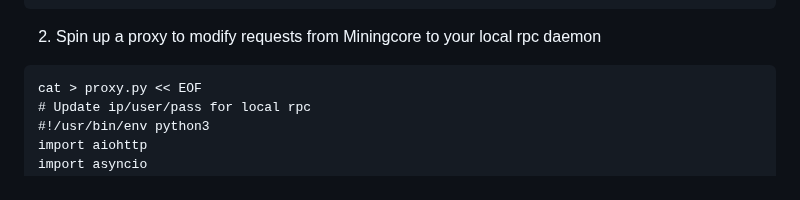
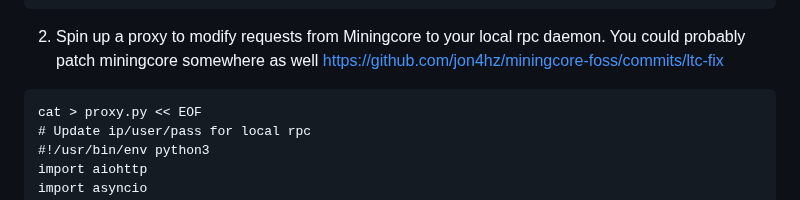
Before and after one commit to kernelcoinproject/kernelcoin, a Markdown page: mining_guide.md, the part around the change. Drawn GitHub-style.

````diff
--- a/mining_guide.md
+++ b/mining_guide.md
@@ -228,7 +228,7 @@ sed -i '1r /dev/stdin' build/coins.json <<'EOF'
 EOF
 ./build/Miningcore -c kernelcoin.json
 ```
-2. Spin up a proxy to modify requests from Miningcore to your local rpc daemon
+2. Spin up a proxy to modify requests from Miningcore to your local rpc daemon. You could probably patch miningcore somewhere as well https://github.com/jon4hz/miningcore-foss/commits/ltc-fix
 
 ```
 cat > proxy.py << EOF
````
